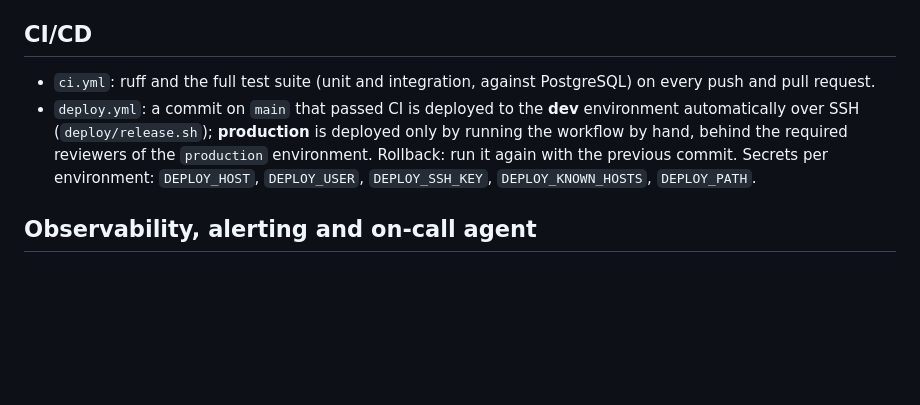
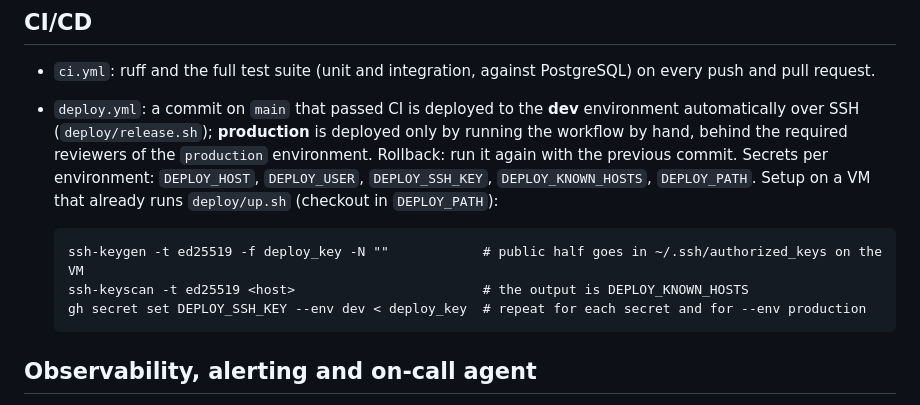
Before and after one commit to bergimax/gestioneDocenti, a Markdown page: README.md, the part around the change. Rendered like a GitHub page; blank space fills up the shorter version.

Commit message:
README: how to create the deploy secrets
Co-Authored-By: Claude Sonnet 5.5 <noreply@anthropic.com>

```diff
--- a/README.md
+++ b/README.md
@@ -117,6 +117,12 @@ It starts PostgreSQL, web (gunicorn), the solve worker and Caddy (HTTPS).
   (`deploy/release.sh`); **production** is deployed only by running the workflow by hand, behind the required
   reviewers of the `production` environment. Rollback: run it again with the previous commit.
   Secrets per environment: `DEPLOY_HOST`, `DEPLOY_USER`, `DEPLOY_SSH_KEY`, `DEPLOY_KNOWN_HOSTS`, `DEPLOY_PATH`.
+  Setup on a VM that already runs `deploy/up.sh` (checkout in `DEPLOY_PATH`):
+
+      ssh-keygen -t ed25519 -f deploy_key -N ""            # public half goes in ~/.ssh/authorized_keys on the VM
+      ssh-keyscan -t ed25519 <host>                        # the output is DEPLOY_KNOWN_HOSTS
+      gh secret set DEPLOY_SSH_KEY --env dev < deploy_key  # repeat for each secret and for --env production
+
 
 ## Observability, alerting and on-call agent
 
```
